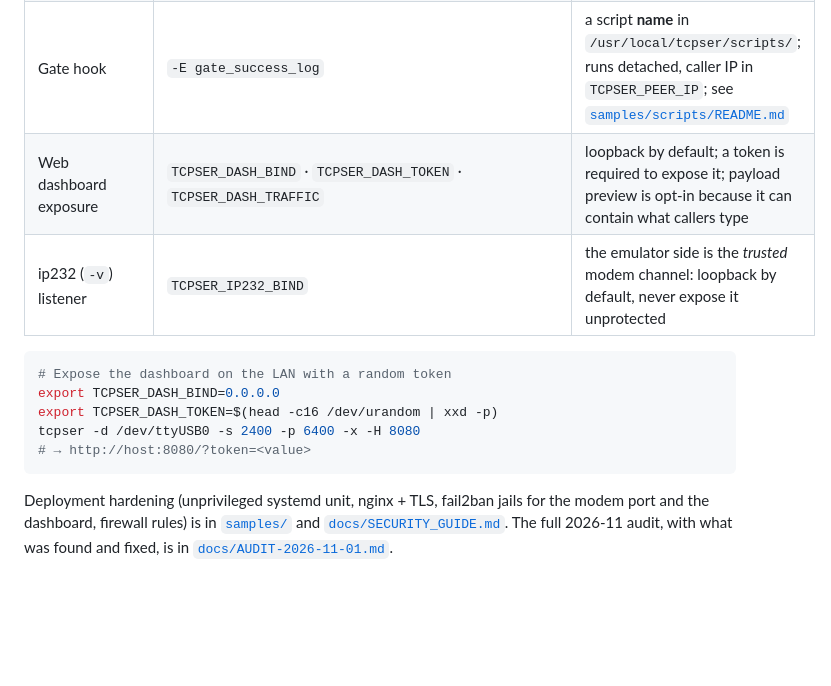
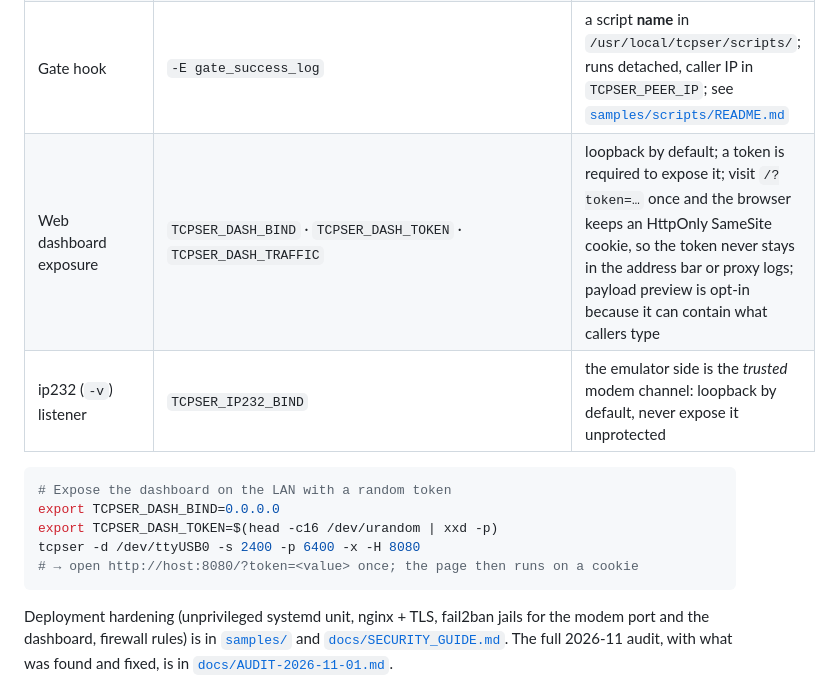
Before and after one commit to unbreached/tcpser-scene-edition, a Markdown page: README.md, the part around one of its changes. Drawn GitHub-style; blank space fills up the shorter version.

````diff
--- a/README.md
+++ b/README.md
@@ -195,7 +203,7 @@ Everything below runs **before** any byte reaches the serial port.
 | Blocklist | `TCPSER_BLOCKLIST=/var/lib/tcpser/tcpser.blocklist` | one IPv4 per line, `#` comments, atomic append, reloaded on change |
 | Allowlist | `TCPSER_ALLOWLIST=…` | trusted IPs skip gate, rate limit and blocklist |
 | Gate hook | `-E gate_success_log` | a script **name** in `/usr/local/tcpser/scripts/`; runs detached, caller IP in `TCPSER_PEER_IP`; see [`samples/scripts/README.md`](samples/scripts/README.md) |
-| Web dashboard exposure | `TCPSER_DASH_BIND` · `TCPSER_DASH_TOKEN` · `TCPSER_DASH_TRAFFIC` | loopback by default; a token is required to expose it; payload preview is opt-in because it can contain what callers type |
+| Web dashboard exposure | `TCPSER_DASH_BIND` · `TCPSER_DASH_TOKEN` · `TCPSER_DASH_TRAFFIC` | loopback by default; a token is required to expose it; visit `/?token=…` once and the browser keeps an HttpOnly SameSite cookie, so the token never stays in the address bar or proxy logs; payload preview is opt-in because it can contain what callers type |
 | ip232 (`-v`) listener | `TCPSER_IP232_BIND` | the emulator side is the *trusted* modem channel: loopback by default, never expose it unprotected |
 
 ```bash
@@ -203,7 +211,7 @@ Everything below runs **before** any byte reaches the serial port.
 export TCPSER_DASH_BIND=0.0.0.0
 export TCPSER_DASH_TOKEN=$(head -c16 /dev/urandom | xxd -p)
 tcpser -d /dev/ttyUSB0 -s 2400 -p 6400 -x -H 8080
-# → http://host:8080/?token=<value>
+# → open http://host:8080/?token=<value> once; the page then runs on a cookie
 ```
 
 Deployment hardening (unprivileged systemd unit, nginx + TLS, fail2ban jails for the
````
Also changed, not shown: other parts of README.md (+17 -8 lines), docs/img/web-dashboard-mobile.png (added), docs/img/web-dashboard.png, 17 other files.
